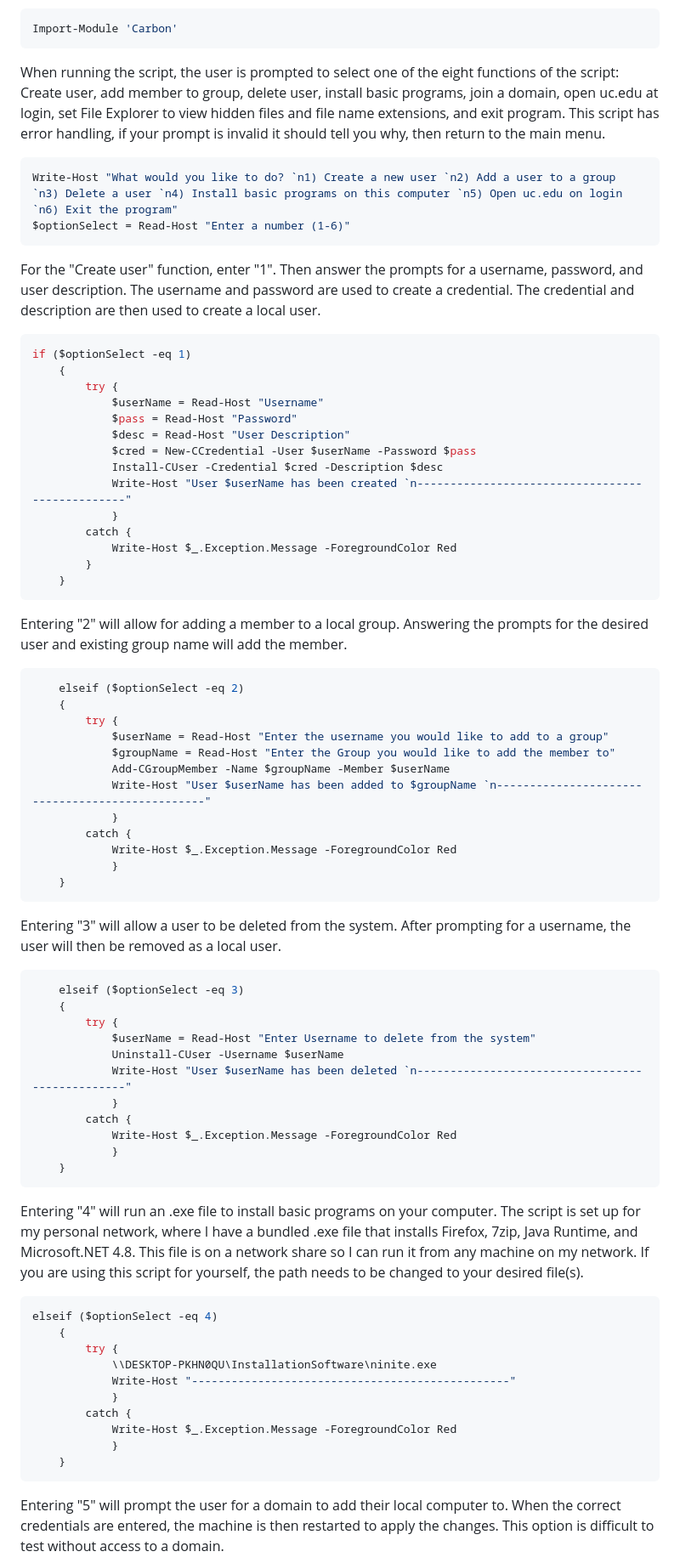
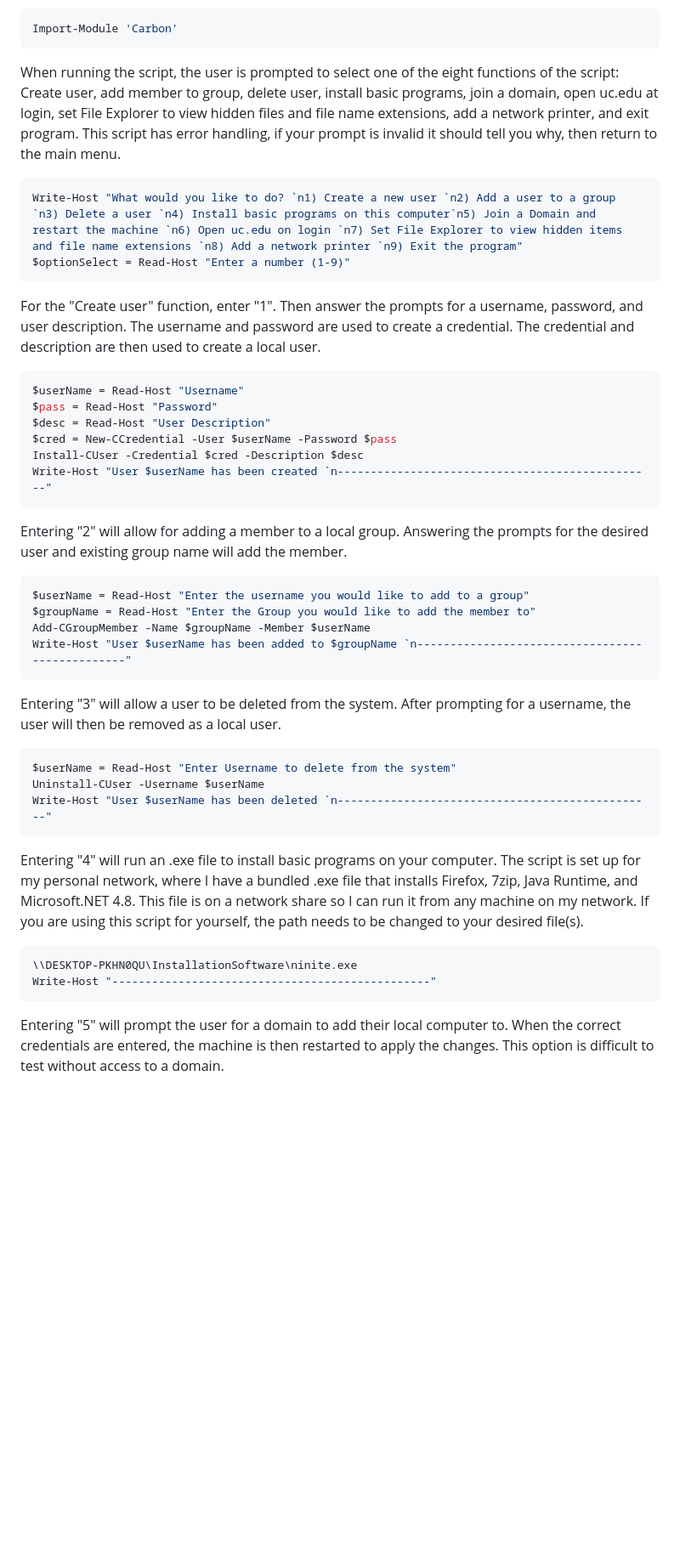
Before and after one commit to NPhillips4/it3038c-scripts, a Markdown page: Project3/README.md, the part around the change printed below. Shown: that part at 85% size. GitHub-like rendering; blank space fills up the shorter version.

````diff
--- a/Project3/README.md
+++ b/Project3/README.md
@@ -14,69 +14,37 @@ First, the module is added to the script
 ```powershell
 Import-Module 'Carbon'
 ```
-When running the script, the user is prompted to select one of the eight functions of the script: Create user, add member to group, delete user, install basic programs, join a domain, open uc.edu at login, set File Explorer to view hidden files and file name extensions, and exit program. This script has error handling, if your prompt is invalid it should tell you why, then return to the main menu.
+When running the script, the user is prompted to select one of the eight functions of the script: Create user, add member to group, delete user, install basic programs, join a domain, open uc.edu at login, set File Explorer to view hidden files and file name extensions, add a network printer, and exit program. This script has error handling, if your prompt is invalid it should tell you why, then return to the main menu.
 ```powershell
-Write-Host "What would you like to do? `n1) Create a new user `n2) Add a user to a group `n3) Delete a user `n4) Install basic programs on this computer `n5) Open uc.edu on login `n6) Exit the program"
-$optionSelect = Read-Host "Enter a number (1-6)"
+Write-Host "What would you like to do? `n1) Create a new user `n2) Add a user to a group `n3) Delete a user `n4) Install basic programs on this computer`n5) Join a Domain and restart the machine `n6) Open uc.edu on login `n7) Set File Explorer to view hidden items and file name extensions `n8) Add a network printer `n9) Exit the program"
+$optionSelect = Read-Host "Enter a number (1-9)"
 ```
 For the "Create user" function, enter "1". Then answer the prompts for a username, password, and user description. The username and password are used to create a credential. The credential and description are then used to create a local user.
 ```powershell
-if ($optionSelect -eq 1)
-    {
-        try {
-            $userName = Read-Host "Username"
-            $pass = Read-Host "Password"
-            $desc = Read-Host "User Description"
-            $cred = New-CCredential -User $userName -Password $pass
-            Install-CUser -Credential $cred -Description $desc
-            Write-Host "User $userName has been created `n------------------------------------------------"
-            }
-        catch {
-            Write-Host $_.Exception.Message -ForegroundColor Red
-        }
-    }
+$userName = Read-Host "Username"
+$pass = Read-Host "Password"
+$desc = Read-Host "User Description"
+$cred = New-CCredential -User $userName -Password $pass
+Install-CUser -Credential $cred -Description $desc
+Write-Host "User $userName has been created `n------------------------------------------------"
 ```
 Entering "2" will allow for adding a member to a local group. Answering the prompts for the desired user and existing group name will add the member.
 ```powershell
-    elseif ($optionSelect -eq 2)
-    {
-        try {
-            $userName = Read-Host "Enter the username you would like to add to a group"
-            $groupName = Read-Host "Enter the Group you would like to add the member to"
-            Add-CGroupMember -Name $groupName -Member $userName
-            Write-Host "User $userName has been added to $groupName `n------------------------------------------------"
-            }
-        catch {
-            Write-Host $_.Exception.Message -ForegroundColor Red
-            }
-    }
+$userName = Read-Host "Enter the username you would like to add to a group"
+$groupName = Read-Host "Enter the Group you would like to add the member to"
+Add-CGroupMember -Name $groupName -Member $userName
+Write-Host "User $userName has been added to $groupName `n------------------------------------------------"
 ```
 Entering "3" will allow a user to be deleted from the system. After prompting for a username, the user will then be removed as a local user.
 ```powershell
-    elseif ($optionSelect -eq 3)
-    {
-        try {
-            $userName = Read-Host "Enter Username to delete from the system"
-            Uninstall-CUser -Username $userName
-            Write-Host "User $userName has been deleted `n------------------------------------------------"
-            }
-        catch {
-            Write-Host $_.Exception.Message -ForegroundColor Red
-            }
-    }
+$userName = Read-Host "Enter Username to delete from the system"
+Uninstall-CUser -Username $userName
+Write-Host "User $userName has been deleted `n------------------------------------------------"
 ```
 Entering "4" will run an .exe file to install basic programs on your computer. The script is set up for my personal network, where I have a bundled .exe file that installs Firefox, 7zip, Java Runtime, and Microsoft.NET 4.8. This file is on a network share so I can run it from any machine on my network. If you are using this script for yourself, the path needs to be changed to your desired file(s).
 ```powershell
-elseif ($optionSelect -eq 4)
-    {
-        try {
-            \\DESKTOP-PKHN0QU\InstallationSoftware\ninite.exe
-            Write-Host "------------------------------------------------"
-            }
-        catch {
-            Write-Host $_.Exception.Message -ForegroundColor Red
-            }
-    }
+\\DESKTOP-PKHN0QU\InstallationSoftware\ninite.exe
+Write-Host "------------------------------------------------"
 ```
 Entering "5" will prompt the user for a domain to add their local computer to. When the correct credentials are entered, the machine is then restarted to apply the changes. This option is difficult to test without access to a domain.
 ```powershell
````
Also changed, not shown: other parts of Project3/README.md (+15 -39 lines).
